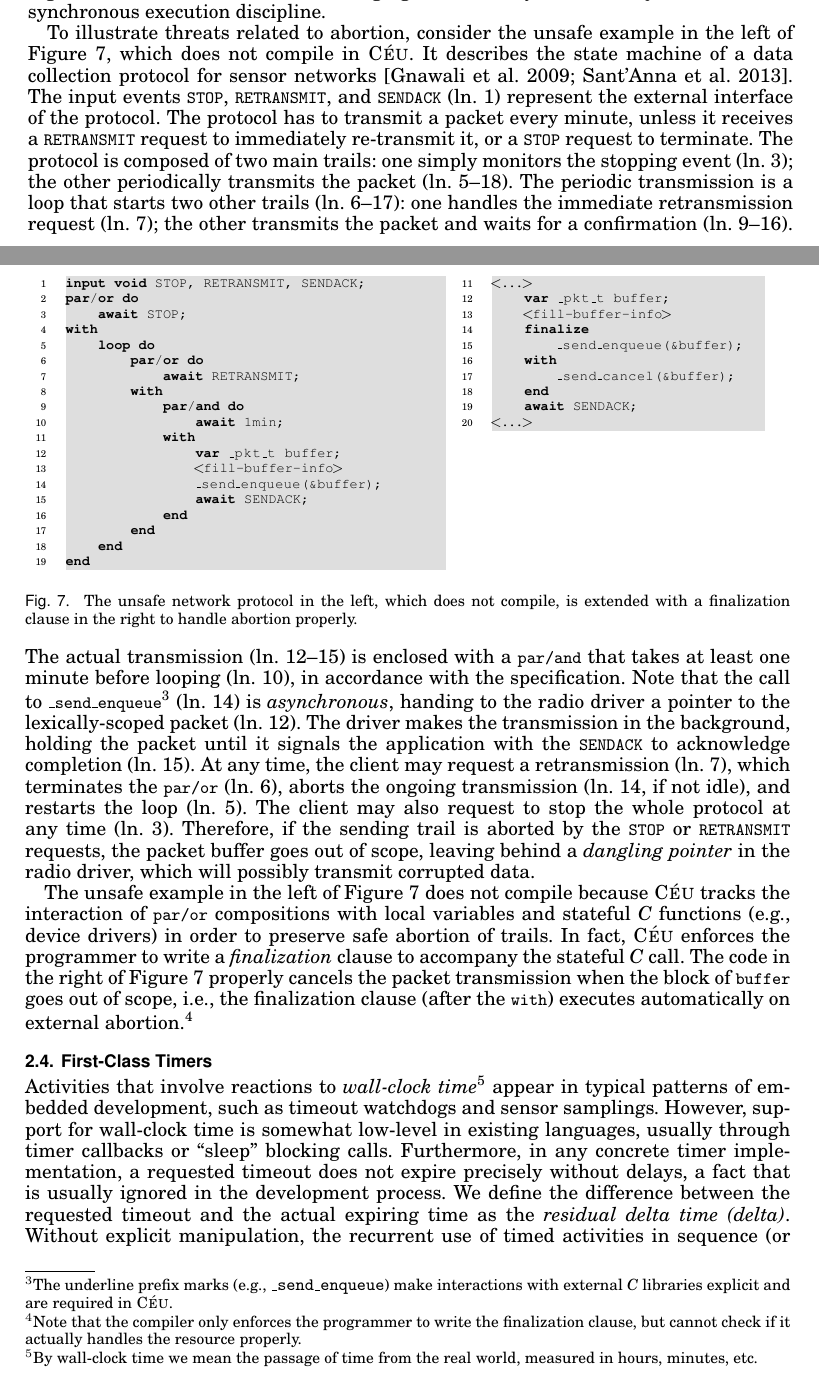
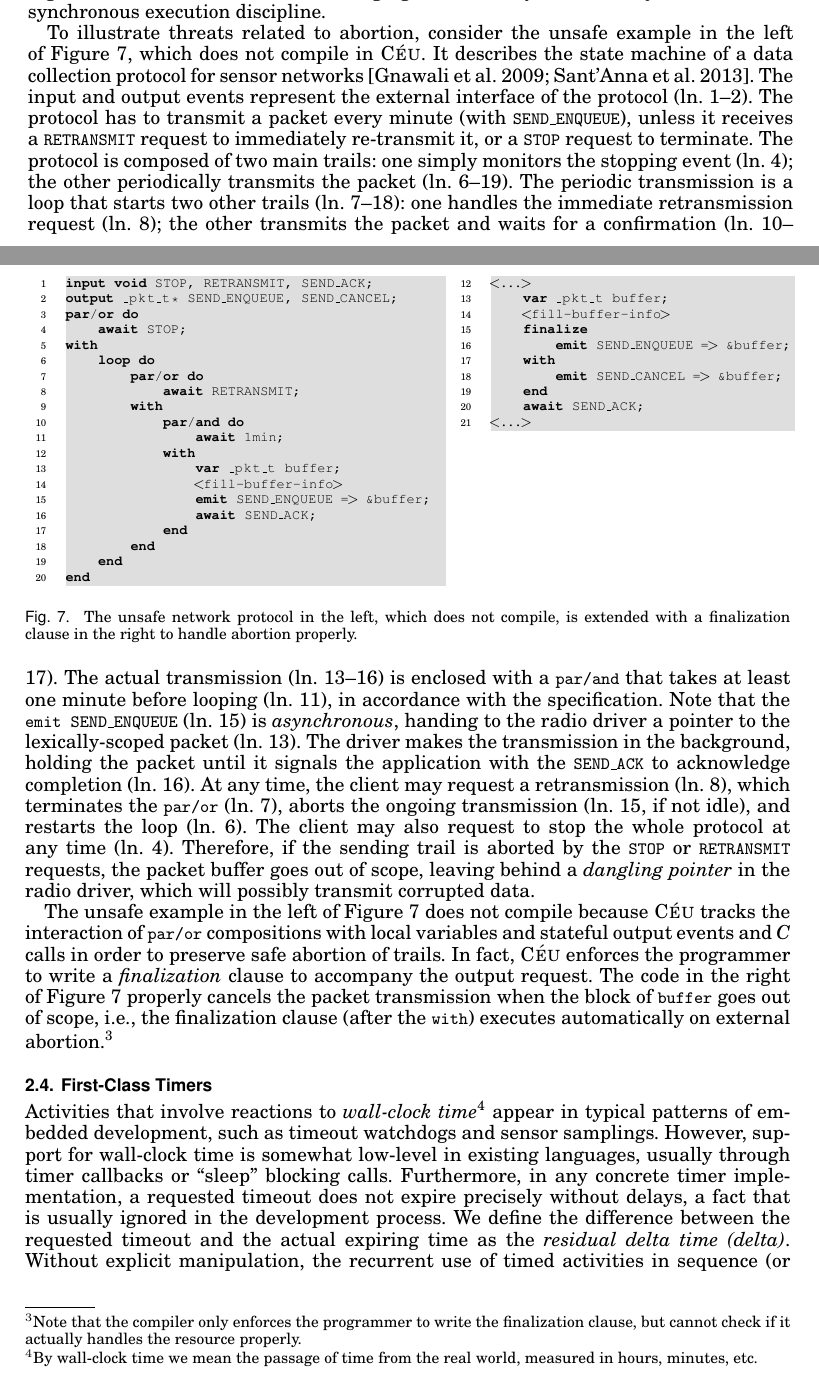
Before and after one commit to fsantanna-no/tecs, a LaTeX paper (paper.tex): two parts of pages 6 and 7 of 25, joined at a grey line, cut so that both start at the same text. Compiled offline with pdfLaTeX.

Commit message:
Exemplo finalize: output em vez de funcao

```diff
--- a/paper.tex
+++ b/paper.tex
@@ -841,7 +841,8 @@ because they are not subject to the same synchronous execution discipline.
 \begin{figure}
 \begin{minipage}[t]{0.55\linewidth}
 \begin{lstlisting}[numbers=left,xleftmargin=3em]
-input void STOP, RETRANSMIT, SENDACK;
+input void STOP, RETRANSMIT, SEND_ACK;
+output _pkt_t* SEND_ENQUEUE, SEND_CANCEL;
 par/or do
     await STOP;
 with
@@ -854,8 +855,8 @@ with
             with
                 var _pkt_t buffer;
                 <fill-buffer-info>
-                _send_enqueue(&buffer);
-                await SENDACK;
+                emit SEND_ENQUEUE => &buffer;
+                await SEND_ACK;
             end
         end
     end
@@ -863,17 +864,17 @@ end
 \end{lstlisting}
 \end{minipage}
 %
-\begin{minipage}[t]{0.41\linewidth}
-\begin{lstlisting}[numbers=left,xleftmargin=3em,firstnumber=11]
+\begin{minipage}[t]{0.45\linewidth}
+\begin{lstlisting}[numbers=left,xleftmargin=3em,firstnumber=12]
 <...>
     var _pkt_t buffer;
     <fill-buffer-info>
     finalize
-        _send_enqueue(&buffer);
+        emit SEND_ENQUEUE => &buffer;
     with
-        _send_cancel(&buffer);
+        emit SEND_CANCEL => &buffer;
     end
-    await SENDACK;
+    await SEND_ACK;
 <...>
 \end{lstlisting}
 \end{minipage}
@@ -890,41 +891,36 @@ left of Figure~\ref{lst.fin}, which does not compile in \CEU.
 It describes the state machine of a data collection protocol for sensor
 networks~\cite{wsn.ctp,ceu.sensys13}.
 %
-The input events \code{STOP}, \code{RETRANSMIT}, and \code{SENDACK} (ln. 1)
-represent the external interface of the protocol.
-%
-The protocol has to transmit a packet every minute, unless it receives a
-\code{RETRANSMIT} request to immediately re-transmit it, or a \code{STOP}
-request to terminate.
+The input and output events represent the external interface of the protocol
+(ln. 1--2).
+%
+The protocol has to transmit a packet every minute (with \code{SEND\_ENQUEUE}),
+unless it receives a \code{RETRANSMIT} request to immediately re-transmit it,
+or a \code{STOP} request to terminate.
 %
 The protocol is composed of two main trails:
-one simply monitors the stopping event (ln. 3);
-the other periodically transmits the packet (ln. 5--18).
-%
-The periodic transmission is a loop that starts two other trails (ln. 6--17):
-one handles the immediate retransmission request (ln. 7);
-the other transmits the packet and waits for a confirmation (ln. 9--16).
-%
-%
-The actual transmission (ln. 12--15) is enclosed with a \code{par/and} that
-takes at least one minute before looping (ln. 10), in accordance with the
+one simply monitors the stopping event (ln. 4);
+the other periodically transmits the packet (ln. 6--19).
+%
+The periodic transmission is a loop that starts two other trails (ln. 7--18):
+one handles the immediate retransmission request (ln. 8);
+the other transmits the packet and waits for a confirmation (ln. 10--17).
+%
+%
+The actual transmission (ln. 13--16) is enclosed with a \code{par/and} that
+takes at least one minute before looping (ln. 11), in accordance with the
 specification.
-Note that the call to \code{\_send\_enqueue}%
-\footnote{
-The underline prefix marks (e.g., \code{\_send\_enqueue}) make interactions
-with external \C libraries explicit and are required in \CEU.
-}
-(ln. 14) is \emph{asynchronous}, handing to the radio driver a pointer to the
-lexically-scoped packet (ln. 12).
+Note that the \code{emit SEND\_ENQUEUE} (ln. 15) is \emph{asynchronous},
+handing to the radio driver a pointer to the lexically-scoped packet (ln. 13).
 The driver makes the transmission in the background, holding the packet until
-it signals the application with the \code{SENDACK} to acknowledge completion
-(ln. 15).
-%
-At any time, the client may request a retransmission (ln. 7), which terminates
-the \code{par/or} (ln. 6), aborts the ongoing transmission (ln. 14, if not
-idle), and restarts the loop (ln. 5).
-%
-The client may also request to stop the whole protocol at any time (ln. 3).
+it signals the application with the \code{SEND\_ACK} to acknowledge completion
+(ln. 16).
+%
+At any time, the client may request a retransmission (ln. 8), which terminates
+the \code{par/or} (ln. 7), aborts the ongoing transmission (ln. 15, if not
+idle), and restarts the loop (ln. 6).
+%
+The client may also request to stop the whole protocol at any time (ln. 4).
 %
 Therefore, if the sending trail is aborted by the \code{STOP} or
 \code{RETRANSMIT} requests, the packet buffer goes out of scope, leaving behind
@@ -936,14 +932,14 @@ corrupted data.
 
 The unsafe example in the left of Figure~\ref{lst.fin} does not compile because
 \CEU tracks the interaction of \code{par/or} compositions with local variables
-and stateful \C functions (e.g., device drivers) in order to preserve safe
-abortion of trails.
+and stateful output events and \C calls in order to preserve safe abortion of
+trails.
 %
 %Finalization clauses are fundamental to preserve the orthogonality of
 %\code{par/or} compositions in SSRP.
 %
 In fact, \CEU enforces the programmer to write a \emph{finalization} clause to
-accompany the stateful \C call.
+accompany the output request.
 The code in the right of Figure~\ref{lst.fin} properly cancels the packet
 transmission when the block of \code{buffer} goes out of scope, i.e., the
 finalization clause (after the \code{with}) executes automatically on external
```
Also changed, not shown: paper.pdf, paper.tex (4 more changed lines).
